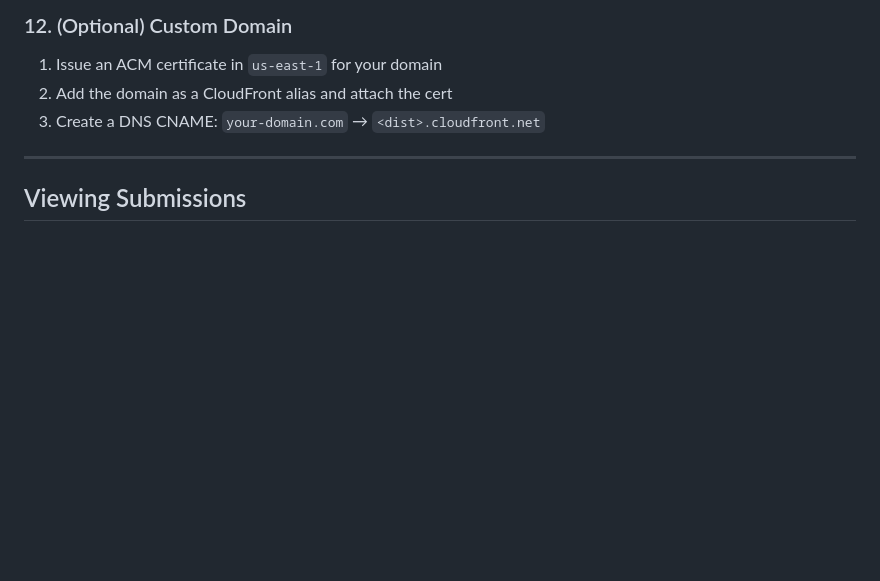
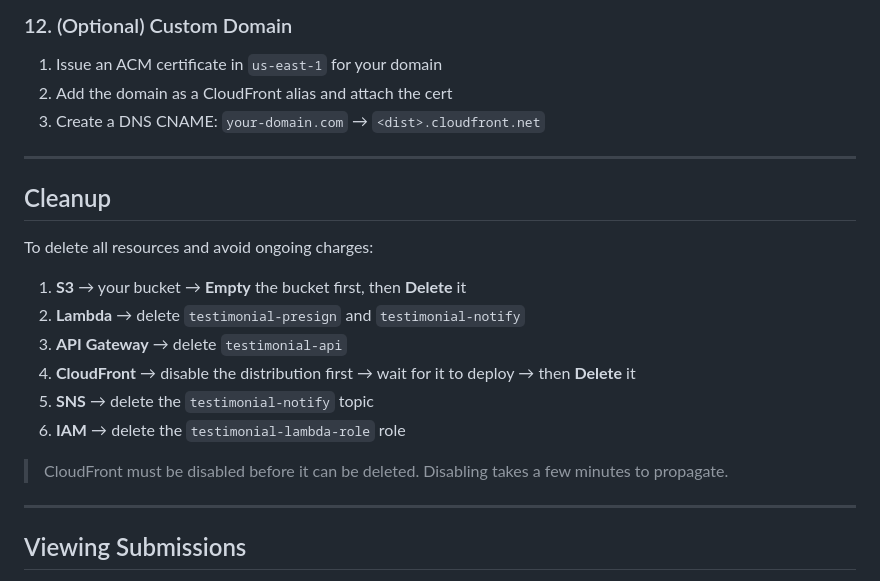
Before and after one commit to awswithchetan/aws-solution-video-testimonial, a Markdown page: README.md, the part around the change. GitHub-like rendering; folded sections open; blank space fills up the shorter version.

Commit message:
Add Cleanup section

```diff
--- a/README.md
+++ b/README.md
@@ -455,6 +455,21 @@ aws s3api put-bucket-notification-configuration \
 
 ---
 
+## Cleanup
+
+To delete all resources and avoid ongoing charges:
+
+1. **S3** → your bucket → **Empty** the bucket first, then **Delete** it
+2. **Lambda** → delete `testimonial-presign` and `testimonial-notify`
+3. **API Gateway** → delete `testimonial-api`
+4. **CloudFront** → disable the distribution first → wait for it to deploy → then **Delete** it
+5. **SNS** → delete the `testimonial-notify` topic
+6. **IAM** → delete the `testimonial-lambda-role` role
+
+> CloudFront must be disabled before it can be deleted. Disabling takes a few minutes to propagate.
+
+---
+
 ## Viewing Submissions
 
 Videos are stored under `s3://<bucket>/testimonials/`. Each video has a companion `.json` file with the submitter's details:
```
